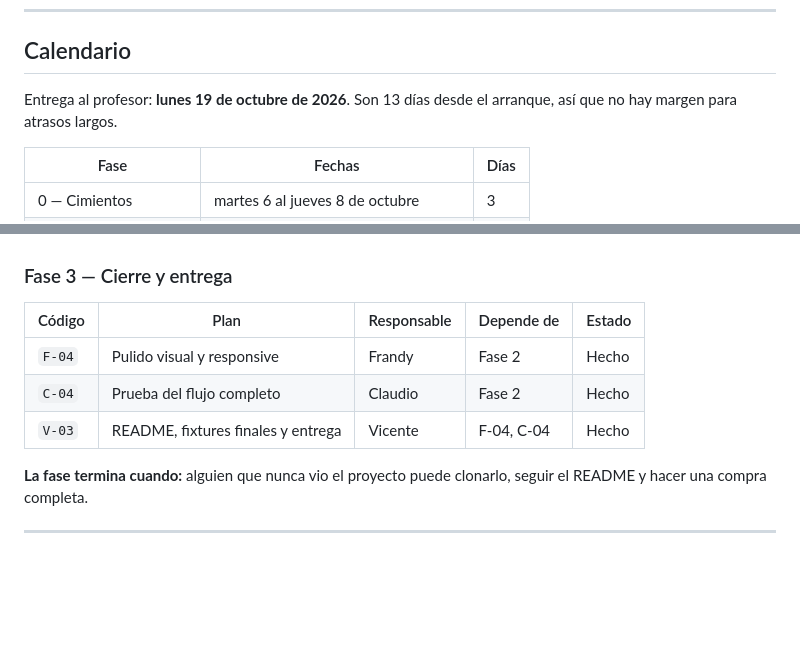
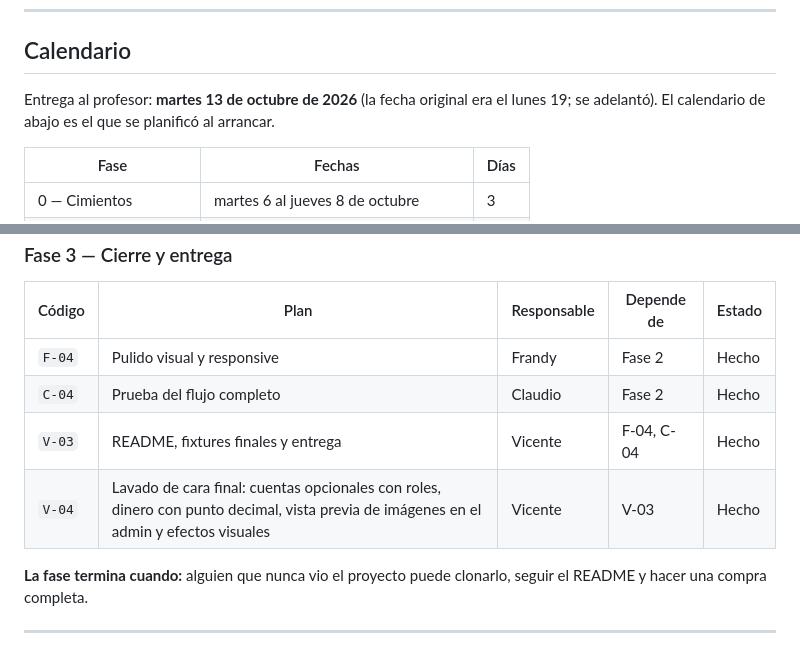
Before and after one commit to vicentealuna/ecommerce-django, a Markdown page: docs/planes/TABLERO.md, 2 parts joined by grey strips. Drawn GitHub-style; blank space fills up the shorter version.

```diff
--- a/docs/planes/TABLERO.md
+++ b/docs/planes/TABLERO.md
@@ -12,7 +12,7 @@ Antes de empezar, lee en este orden:
 
 ## Calendario
 
-Entrega al profesor: **lunes 19 de octubre de 2026**. Son 13 días desde el arranque, así que no hay margen para atrasos largos.
+Entrega al profesor: **martes 13 de octubre de 2026** (la fecha original era el lunes 19; se adelantó). El calendario de abajo es el que se planificó al arrancar.
 
 | Fase | Fechas | Días |
 |------|--------|------|
@@ -75,6 +75,7 @@ Frandy y Claudio trabajan en paralelo, sin esperarse.
 | `F-04` | Pulido visual y responsive | Frandy | Fase 2 | Hecho |
 | `C-04` | Prueba del flujo completo | Claudio | Fase 2 | Hecho |
 | `V-03` | README, fixtures finales y entrega | Vicente | F-04, C-04 | Hecho |
+| `V-04` | Lavado de cara final: cuentas opcionales con roles, dinero con punto decimal, vista previa de imágenes en el admin y efectos visuales | Vicente | V-03 | Hecho |
 
 **La fase termina cuando:** alguien que nunca vio el proyecto puede clonarlo, seguir el README y hacer una compra completa.
 
```
Also changed, not shown: README.md (+39 -6 lines).
